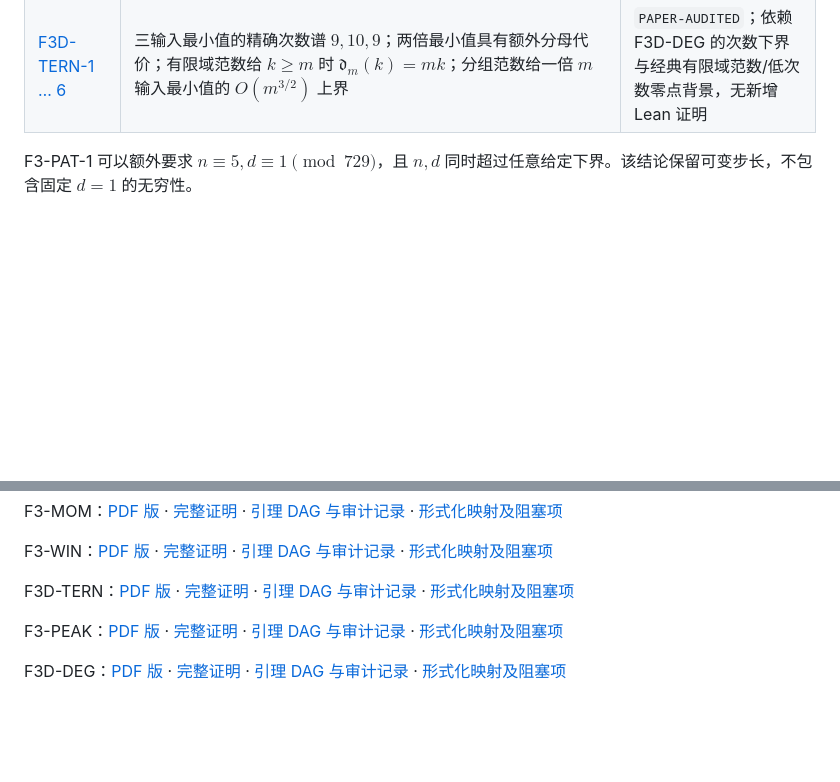
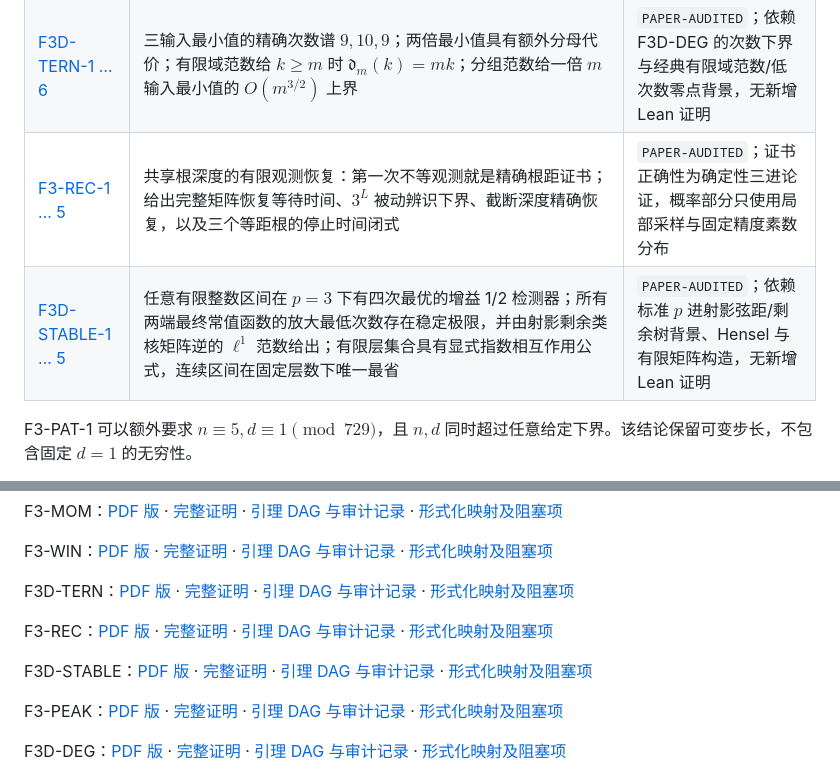
Before and after one commit to UyNewNas/omega-balance-prime-lean, a Markdown page: README.md, 2 parts joined by grey strips. Drawn GitHub-style; blank space fills up the shorter version.

Commit message:
docs: register reconstruction and stable degree proofs

```diff
--- a/README.md
+++ b/README.md
@@ -247,6 +247,8 @@ python3 scripts/verify.py
 | [F3D-DEG-1 … 6](docs/proofs/f3d/degree_tensorization/theorem.md) | 固定整数多项式实现的总次数理论：独立输入截面次数下界可相加；有符号和外套一元函数精确张量化；(min/max) 最低 6 次，而 (kmin/kmax) 在 (kge2) 时最低 (2k) 次；另有不可除 (k) 与 (p=2) 低次检测差异 | `PAPER-AUDITED`；依赖 F3D-POLY / F3D-MULTI 的书面接口，无新增 Lean 证明 |
 | [F3-WIN-1 … 6](docs/proofs/f3/sliding_windows_covariance/theorem.md) | 固定整数双根轨道的滑动窗口结构：精确双峰容量、完整二点联合尾、所有窗口最佳第二峰、统一单峰剔除律、平移协方差闭式，以及“协方差恢复 $d$ 但不恢复 $n$”的相位丢失定理 | `PAPER-AUDITED`；核心为初等三进/剩余类证明，结式文献仅作背景定位 |
 | [F3D-TERN-1 … 6](docs/proofs/f3d/ternary_minima_norm_forms/theorem.md) | 三输入最小值的精确次数谱 $9,10,9$；两倍最小值具有额外分母代价；有限域范数给 $k\ge m$ 时 $\mathfrak d_m(k)=mk$；分组范数给一倍 $m$ 输入最小值的 $O(m^{3/2})$ 上界 | `PAPER-AUDITED`；依赖 F3D-DEG 的次数下界与经典有限域范数/低次数零点背景，无新增 Lean 证明 |
+| [F3-REC-1 … 5](docs/proofs/f3/prime_depth_reconstruction/theorem.md) | 共享根深度的有限观测恢复：第一次不等观测就是精确根距证书；给出完整矩阵恢复等待时间、$3^L$ 被动辨识下界、截断深度精确恢复，以及三个等距根的停止时间闭式 | `PAPER-AUDITED`；证书正确性为确定性三进论证，概率部分只使用局部采样与固定精度素数分布 |
+| [F3D-STABLE-1 … 5](docs/proofs/f3d/interval_detectors_stable_degree/theorem.md) | 任意有限整数区间在 $p=3$ 下有四次最优的增益 1/2 检测器；所有两端最终常值函数的放大最低次数存在稳定极限，并由射影剩余类核矩阵逆的 $\ell^1$ 范数给出；有限层集合具有显式指数相互作用公式，连续区间在固定层数下唯一最省 | `PAPER-AUDITED`；依赖标准 $p$ 进射影弦距/剩余树背景、Hensel 与有限矩阵构造，无新增 Lean 证明 |
 
 F3-PAT-1 可以额外要求 $n\equiv5,d\equiv1\pmod{729}$，且 $n,d$ 同时超过任意给定下界。该结论保留可变步长，不包含固定 $d=1$ 的无穷性。
 
@@ -269,6 +271,10 @@ F3-MOM：[PDF 版](docs/proofs/f3/prime_depth_moments/paper.pdf) · [完整证
 F3-WIN：[PDF 版](docs/proofs/f3/sliding_windows_covariance/paper.pdf) · [完整证明](docs/proofs/f3/sliding_windows_covariance/proof.md) · [引理 DAG 与审计记录](docs/proofs/f3/sliding_windows_covariance/scaffolding.md) · [形式化映射及阻塞项](docs/proofs/f3/sliding_windows_covariance/formalization.md)
 
 F3D-TERN：[PDF 版](docs/proofs/f3d/ternary_minima_norm_forms/paper.pdf) · [完整证明](docs/proofs/f3d/ternary_minima_norm_forms/proof.md) · [引理 DAG 与审计记录](docs/proofs/f3d/ternary_minima_norm_forms/scaffolding.md) · [形式化映射及阻塞项](docs/proofs/f3d/ternary_minima_norm_forms/formalization.md)
+
+F3-REC：[PDF 版](docs/proofs/f3/prime_depth_reconstruction/paper.pdf) · [完整证明](docs/proofs/f3/prime_depth_reconstruction/proof.md) · [引理 DAG 与审计记录](docs/proofs/f3/prime_depth_reconstruction/scaffolding.md) · [形式化映射及阻塞项](docs/proofs/f3/prime_depth_reconstruction/formalization.md)
+
+F3D-STABLE：[PDF 版](docs/proofs/f3d/interval_detectors_stable_degree/paper.pdf) · [完整证明](docs/proofs/f3d/interval_detectors_stable_degree/proof.md) · [引理 DAG 与审计记录](docs/proofs/f3d/interval_detectors_stable_degree/scaffolding.md) · [形式化映射及阻塞项](docs/proofs/f3d/interval_detectors_stable_degree/formalization.md)
 
 F3-PEAK：[PDF 版](docs/proofs/f3/effective_peak_separation/paper.pdf) · [完整证明](docs/proofs/f3/effective_peak_separation/proof.md) · [引理 DAG 与审计记录](docs/proofs/f3/effective_peak_separation/scaffolding.md) · [形式化映射及阻塞项](docs/proofs/f3/effective_peak_separation/formalization.md)
 
```
